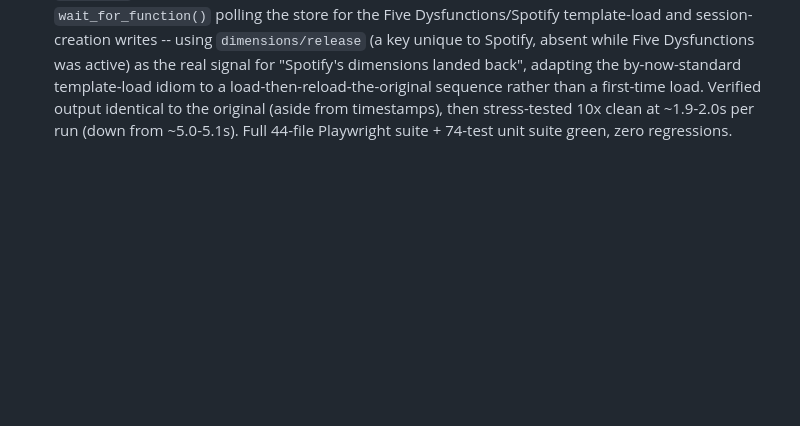
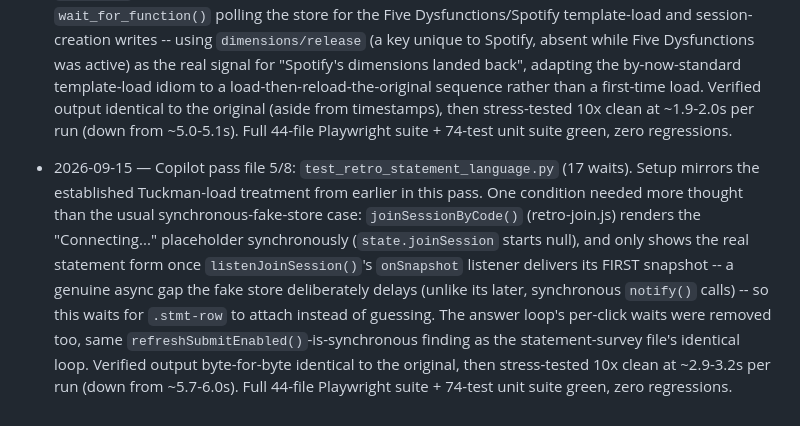
Before and after one commit to kirschilan/team-pulse-survey, a Markdown page: STATUS.md, the part around the change. Rendered like a GitHub page; blank space fills up the shorter version.

Commit message:
STATUS.md: session log entry for the retro-statement-language perf pass
Co-Authored-By: Claude Sonnet 5 <noreply@anthropic.com>
Claude-Session: https://claude.ai/code/session_01C9yzM5qJBAxAkd6EDBLqHA

```diff
--- a/STATUS.md
+++ b/STATUS.md
@@ -1909,3 +1909,14 @@ not just in this repo's own tests.
   load-then-reload-the-original sequence rather than a first-time load. Verified output identical
   to the original (aside from timestamps), then stress-tested 10x clean at ~1.9-2.0s per run (down
   from ~5.0-5.1s). Full 44-file Playwright suite + 74-test unit suite green, zero regressions.
+- 2026-09-15 — Copilot pass file 5/8: `test_retro_statement_language.py` (17 waits). Setup mirrors
+  the established Tuckman-load treatment from earlier in this pass. One condition needed more
+  thought than the usual synchronous-fake-store case: `joinSessionByCode()` (retro-join.js) renders
+  the "Connecting..." placeholder synchronously (`state.joinSession` starts null), and only shows
+  the real statement form once `listenJoinSession()`'s `onSnapshot` listener delivers its FIRST
+  snapshot -- a genuine async gap the fake store deliberately delays (unlike its later, synchronous
+  `notify()` calls) -- so this waits for `.stmt-row` to attach instead of guessing. The answer
+  loop's per-click waits were removed too, same `refreshSubmitEnabled()`-is-synchronous finding as
+  the statement-survey file's identical loop. Verified output byte-for-byte identical to the
+  original, then stress-tested 10x clean at ~2.9-3.2s per run (down from ~5.7-6.0s). Full 44-file
+  Playwright suite + 74-test unit suite green, zero regressions.
```
